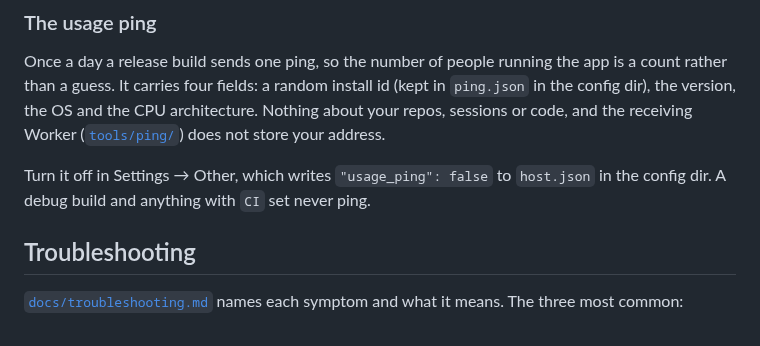
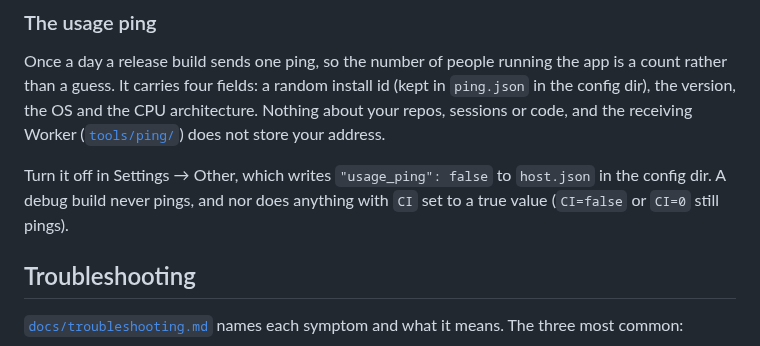
Before and after one commit to kbarendrecht/orchestrator, a Markdown page: README.md, the part around the change. Drawn GitHub-style.

Commit message:
say in the readme that CI=false still sends the usage ping
Co-Authored-By: Claude Opus 5.5 (1M context) <noreply@anthropic.com>

```diff
--- a/README.md
+++ b/README.md
@@ -178,7 +178,8 @@ architecture. Nothing about your repos, sessions or code, and the receiving
 Worker ([`tools/ping/`](tools/ping/)) does not store your address.
 
 Turn it off in Settings → Other, which writes `"usage_ping": false` to `host.json`
-in the config dir. A debug build and anything with `CI` set never ping.
+in the config dir. A debug build never pings, and nor does anything with `CI`
+set to a true value (`CI=false` or `CI=0` still pings).
 
 ## Troubleshooting
 
```
